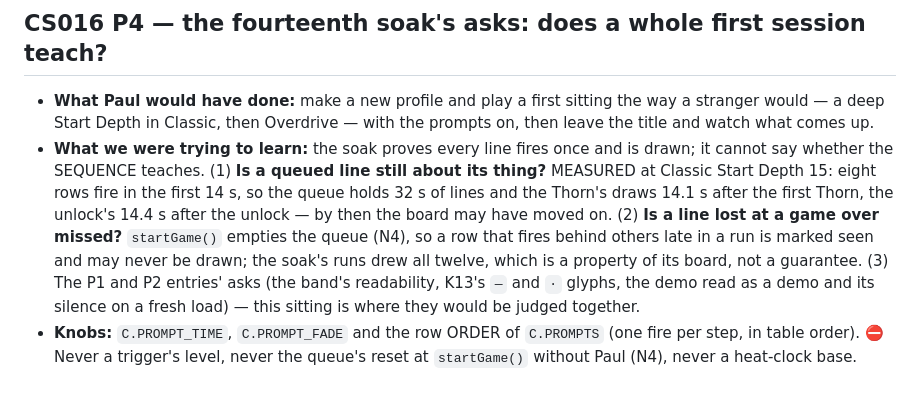
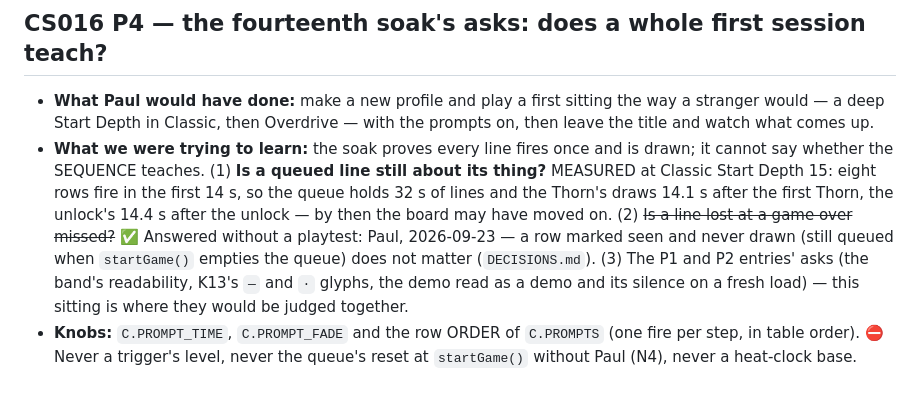
Before and after one commit to freakingid/vector-vortex, a Markdown page: SKIPPED-PLAYTESTS.md, the part around the change. Rendered like a GitHub page.

```diff
--- a/SKIPPED-PLAYTESTS.md
+++ b/SKIPPED-PLAYTESTS.md
@@ -937,10 +937,10 @@ close's.
   about its thing?** MEASURED at Classic Start Depth 15: eight rows fire in the
   first 14 s, so the queue holds 32 s of lines and the Thorn's draws 14.1 s after
   the first Thorn, the unlock's 14.4 s after the unlock — by then the board may
-  have moved on. (2) **Is a line lost at a game over missed?** `startGame()`
-  empties the queue (N4), so a row that fires behind others late in a run is
-  marked seen and may never be drawn; the soak's runs drew all twelve, which is
-  a property of its board, not a guarantee. (3) The P1 and P2 entries' asks
+  have moved on. (2) ~~Is a line lost at a game over missed?~~ ✅ Answered
+  without a playtest: Paul, 2026-09-23 — a row marked seen and never drawn
+  (still queued when `startGame()` empties the queue) does not matter
+  (`DECISIONS.md`). (3) The P1 and P2 entries' asks
   (the band's readability, K13's `—` and `·` glyphs, the demo read as a demo and
   its silence on a fresh load) — this sitting is where they would be judged
   together.
```
Also changed, not shown: DECISIONS.md (+1 -0 lines), STATUS.md (+4 -6 lines).
